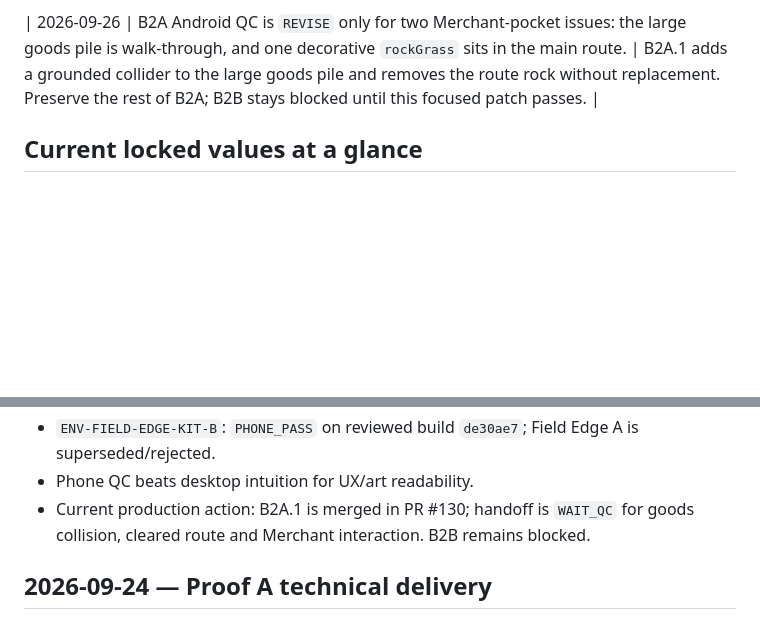
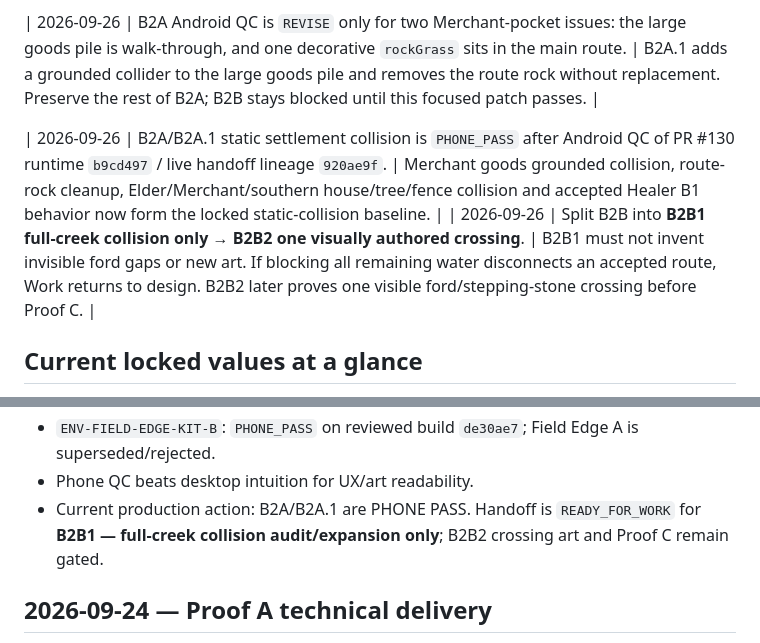
Before and after one commit to momentum448-glitch/xianxia-arpg-web, a Markdown page: docs/DECISION_LOG.md, 2 parts joined by grey strips. Drawn GitHub-style; blank space fills up the shorter version.

Commit message:
Record B2A pass and split B2B proofs

```diff
--- a/docs/DECISION_LOG.md
+++ b/docs/DECISION_LOG.md
@@ -93,6 +93,9 @@ Rules:
 
 | 2026-09-26 | B2A Android QC is `REVISE` only for two Merchant-pocket issues: the large goods pile is walk-through, and one decorative `rockGrass` sits in the main route. | B2A.1 adds a grounded collider to the large goods pile and removes the route rock without replacement. Preserve the rest of B2A; B2B stays blocked until this focused patch passes. |
 
+| 2026-09-26 | B2A/B2A.1 static settlement collision is `PHONE_PASS` after Android QC of PR #130 runtime `b9cd497` / live handoff lineage `920ae9f`. | Merchant goods grounded collision, route-rock cleanup, Elder/Merchant/southern house/tree/fence collision and accepted Healer B1 behavior now form the locked static-collision baseline. |
+| 2026-09-26 | Split B2B into **B2B1 full-creek collision only → B2B2 one visually authored crossing**. | B2B1 must not invent invisible ford gaps or new art. If blocking all remaining water disconnects an accepted route, Work returns to design. B2B2 later proves one visible ford/stepping-stone crossing before Proof C. |
+
 ## Current locked values at a glance
 
 - Screen: portrait 9:16.
@@ -115,7 +118,7 @@ Rules:
 - `ENV-HEALER-ACTIVITY-KIT-A`: `PHONE_PASS` on reviewed build `c45288c`; final garden left of Healer house.
 - `ENV-FIELD-EDGE-KIT-B`: `PHONE_PASS` on reviewed build `de30ae7`; Field Edge A is superseded/rejected.
 - Phone QC beats desktop intuition for UX/art readability.
-- Current production action: B2A.1 is merged in PR #130; handoff is `WAIT_QC` for goods collision, cleared route and Merchant interaction. B2B remains blocked.
+- Current production action: B2A/B2A.1 are PHONE PASS. Handoff is `READY_FOR_WORK` for **B2B1 — full-creek collision audit/expansion only**; B2B2 crossing art and Proof C remain gated.
 
 
 ## 2026-09-24 — Proof A technical delivery
```
